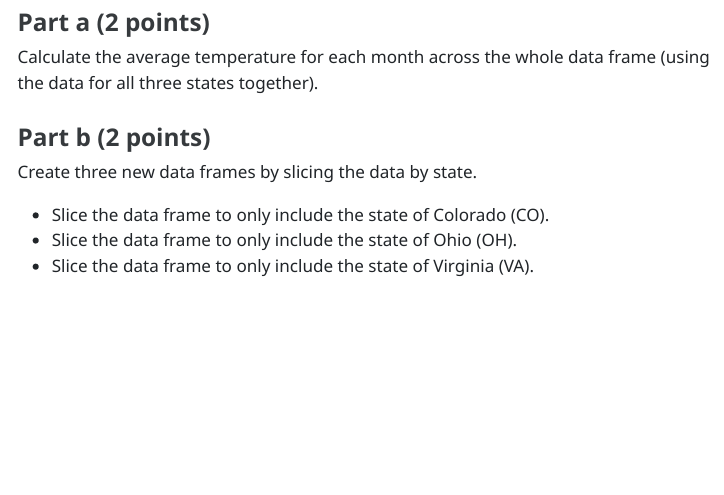
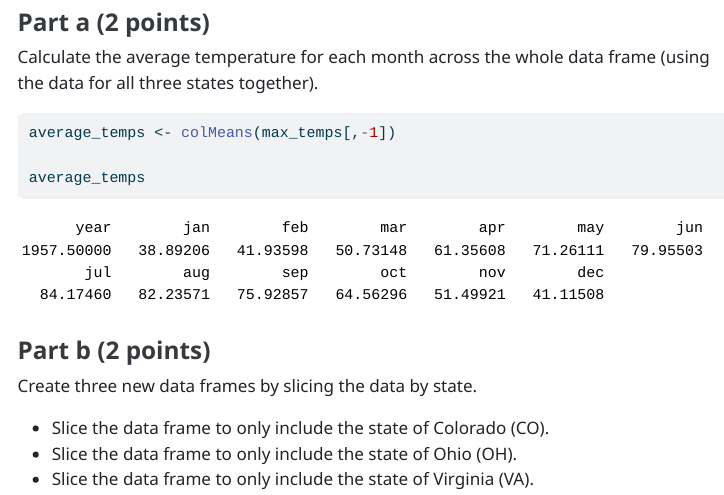
Before and after one commit to abbyhepner/Hepner_Abby_201_A06, a Quarto document (Hepner_Abby_A06.qmd): the page in a window 1100 px wide, from 8470 px down. The pictures show the output file Hepner_Abby_A06.html that the author committed with the source, opened offline; menus at the side of the page are left out; long lines of code are wrapped.

Commit message:
complete through 4a

````diff
--- a/Hepner_Abby_A06.qmd
+++ b/Hepner_Abby_A06.qmd
@@ -229,7 +229,9 @@ max_temps <- read_tsv("state_max_temps.tsv") |>
 Calculate the average temperature for each month across the whole data frame (using the data for all three states together).
 
 ```{r}
+average_temps <- colMeans(max_temps[,-1])
 
+average_temps
 ```
 
 
````
Also changed, not shown: Hepner_Abby_A06.html.
